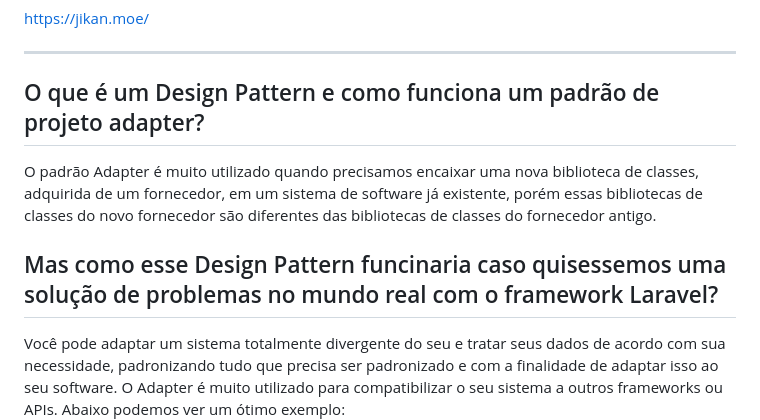
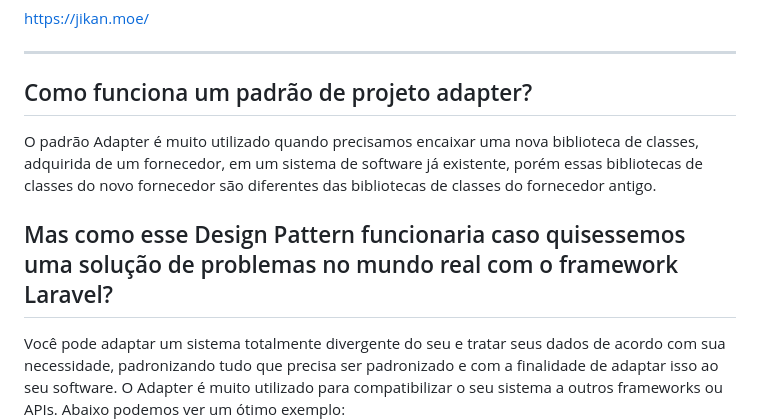
Before and after one commit to matheusmoc/desgin_patter_adapter_jikanAPI, a Markdown page: README.md, the part around the change. Drawn GitHub-style.

```diff
--- a/README.md
+++ b/README.md
@@ -39,11 +39,11 @@ Este é o código de exemplo feito para mostrar o que é e quando usar o padrão
 
   <hr>
 
-  ## O que é um Design Pattern e como funciona um padrão de projeto adapter?
+  ## Como funciona um padrão de projeto adapter?
 
   O padrão Adapter é muito utilizado quando precisamos encaixar uma nova biblioteca de classes, adquirida de um fornecedor, em um sistema de software já existente, porém essas bibliotecas de classes do novo fornecedor são diferentes das bibliotecas de classes do fornecedor antigo.
 
-  ## Mas como esse Design Pattern funcinaria caso quisessemos uma solução de problemas no mundo real com o framework Laravel?
+  ## Mas como esse Design Pattern funcionaria caso quisessemos uma solução de problemas no mundo real com o framework Laravel?
 
   Você pode adaptar um sistema totalmente divergente do seu e tratar seus dados de acordo com sua necessidade, padronizando tudo que precisa ser padronizado e com a finalidade de adaptar isso ao seu software. O Adapter é muito utilizado para compatibilizar o seu sistema a outros frameworks ou APIs. Abaixo podemos ver um ótimo exemplo:
 
```
